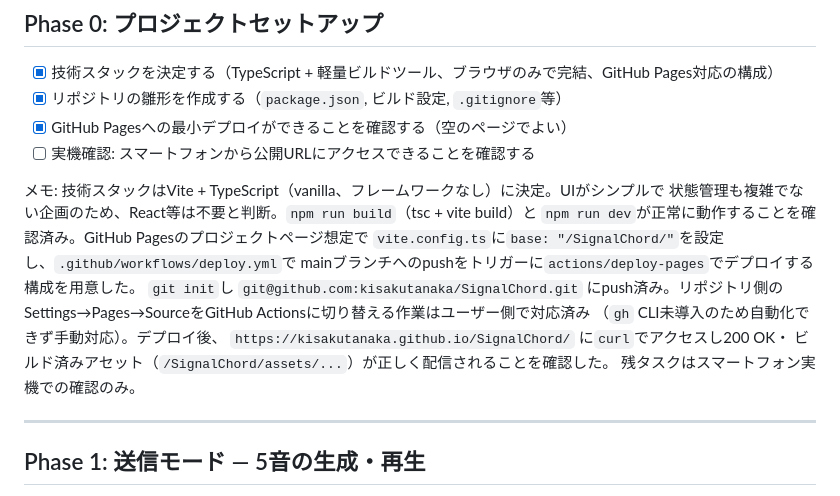
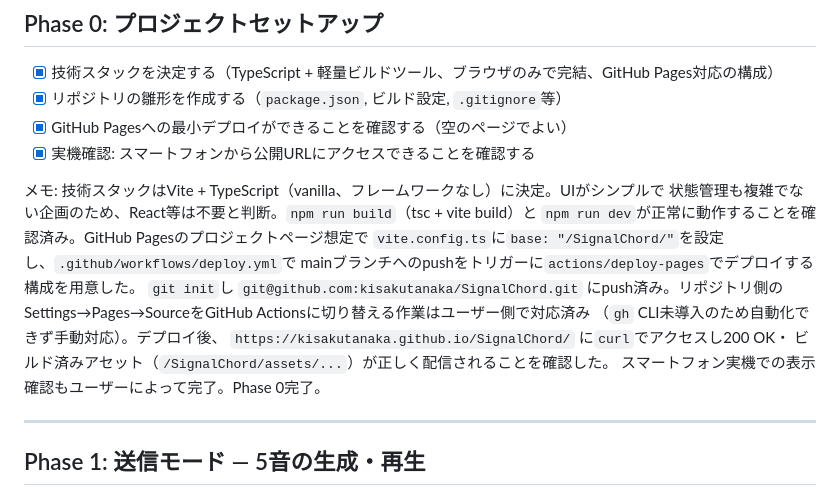
Before and after one commit to kisakutanaka/SignalChord, a Markdown page: Step.md, the part around the change. Drawn GitHub-style.

Commit message:
Complete Phase 0: real-device check confirmed
Co-Authored-By: Claude Sonnet 5 <noreply@anthropic.com>

```diff
--- a/Step.md
+++ b/Step.md
@@ -14,7 +14,7 @@ SignalChordの実装ロードマップ。「動くものが一つ増える」粒
 - [x] 技術スタックを決定する（TypeScript + 軽量ビルドツール、ブラウザのみで完結、GitHub Pages対応の構成）
 - [x] リポジトリの雛形を作成する（`package.json`, ビルド設定, `.gitignore`等）
 - [x] GitHub Pagesへの最小デプロイができることを確認する（空のページでよい）
-- [ ] 実機確認: スマートフォンから公開URLにアクセスできることを確認する
+- [x] 実機確認: スマートフォンから公開URLにアクセスできることを確認する
 
 メモ: 技術スタックはVite + TypeScript（vanilla、フレームワークなし）に決定。UIがシンプルで
 状態管理も複雑でない企画のため、React等は不要と判断。`npm run build`（tsc + vite build）と
@@ -26,7 +26,7 @@ Settings→Pages→SourceをGitHub Actionsに切り替える作業はユーザ
 （`gh` CLI未導入のため自動化できず手動対応）。デプロイ後、
 `https://kisakutanaka.github.io/SignalChord/` に`curl`でアクセスし200 OK・
 ビルド済みアセット（`/SignalChord/assets/...`）が正しく配信されることを確認した。
-残タスクはスマートフォン実機での確認のみ。
+スマートフォン実機での表示確認もユーザーによって完了。Phase 0完了。
 
 ---
 
```
